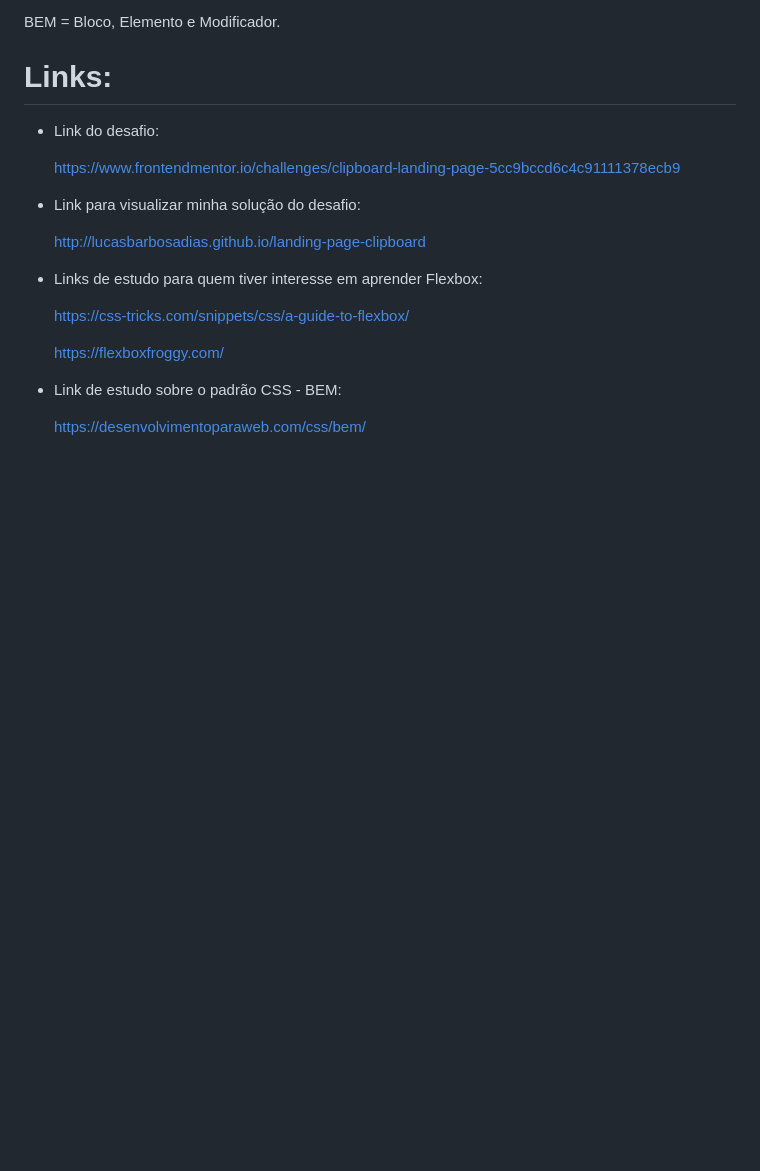
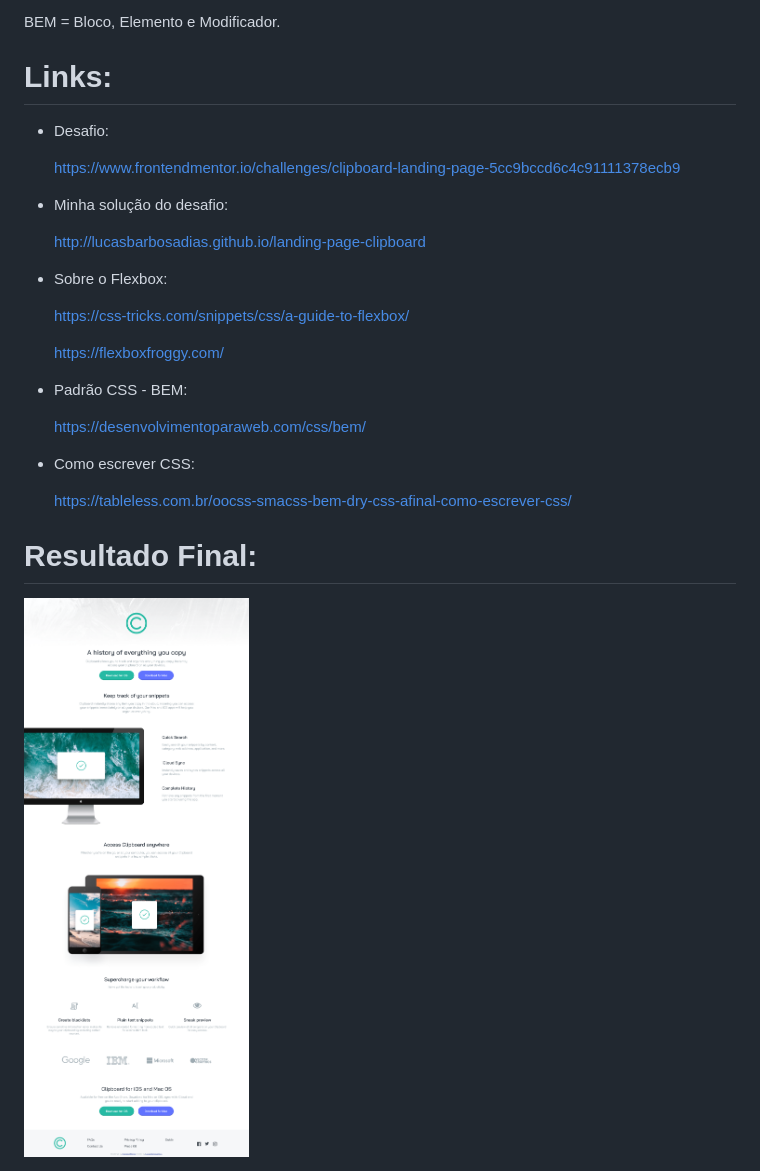
Before and after one commit to lucasbarbosadias/landing-page-clipboard, a Markdown page: README.md, the part around the change. Rendered like a GitHub page; pictures changed too: images/resultado-final.png (added); blank space fills up the shorter version.

Commit message:
chore: ajustes finais, btn, css, readme

```diff
--- a/README.md
+++ b/README.md
@@ -12,20 +12,28 @@ BEM = Bloco, Elemento e Modificador.
 
 # Links:
 
-* Link do desafio:
+* Desafio:
 
     https://www.frontendmentor.io/challenges/clipboard-landing-page-5cc9bccd6c4c91111378ecb9
 
-* Link para visualizar minha solução do desafio:
+* Minha solução do desafio:
 
     http://lucasbarbosadias.github.io/landing-page-clipboard
 
-* Links de estudo para quem tiver interesse em aprender Flexbox:
+* Sobre o Flexbox:
 
     https://css-tricks.com/snippets/css/a-guide-to-flexbox/
 
     https://flexboxfroggy.com/
 
-* Link de estudo sobre o padrão CSS - BEM:
+* Padrão CSS - BEM:
 
     https://desenvolvimentoparaweb.com/css/bem/
+
+* Como escrever CSS:
+
+    https://tableless.com.br/oocss-smacss-bem-dry-css-afinal-como-escrever-css/
+
+# Resultado Final:
+
+<img src="images/resultado-final.png" alt="Print do resultado final">
```
Also changed, not shown: 3 other files.
